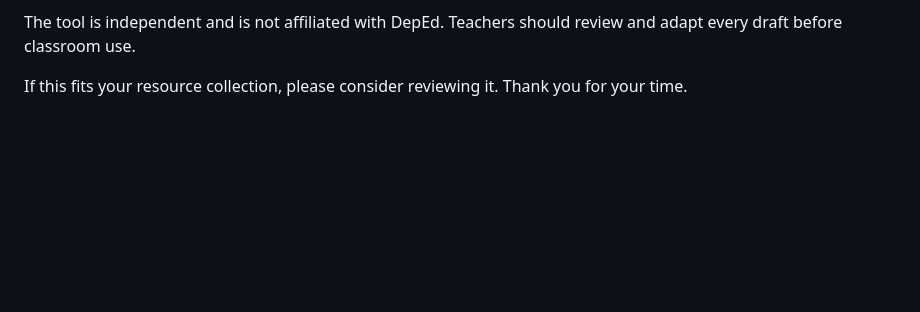
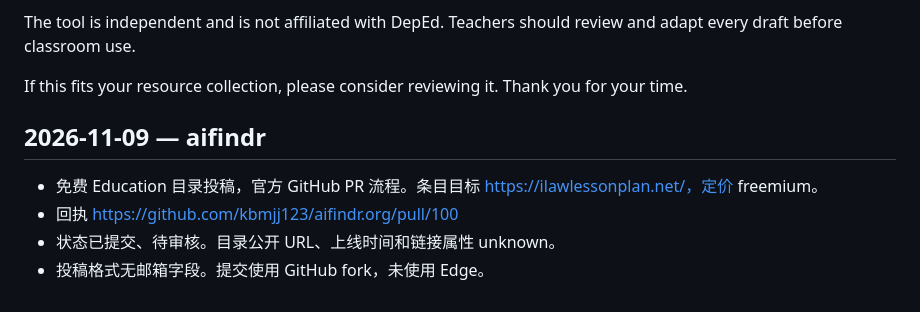
Before and after one commit to sqblxhqyandex-bit/ilaw-lesson-plan-generator, a Markdown page: 11-launch/directory-submission-log.md, the part around the change. Rendered like a GitHub page; blank space fills up the shorter version.

Commit message:
docs: record aifindr directory submission

```diff
--- a/11-launch/directory-submission-log.md
+++ b/11-launch/directory-submission-log.md
@@ -100,3 +100,10 @@ The free Recipe tool helps Filipino teachers structure lesson plans into Intenti
 The tool is independent and is not affiliated with DepEd. Teachers should review and adapt every draft before classroom use.
 
 If this fits your resource collection, please consider reviewing it. Thank you for your time.
+
+## 2026-11-09 — aifindr
+
+- 免费 Education 目录投稿，官方 GitHub PR 流程。条目目标 https://ilawlessonplan.net/，定价 freemium。
+- 回执 https://github.com/kbmjj123/aifindr.org/pull/100
+- 状态已提交、待审核。目录公开 URL、上线时间和链接属性 unknown。
+- 投稿格式无邮箱字段。提交使用 GitHub fork，未使用 Edge。
```
Also changed, not shown: project-control.md (+2 -0 lines).
